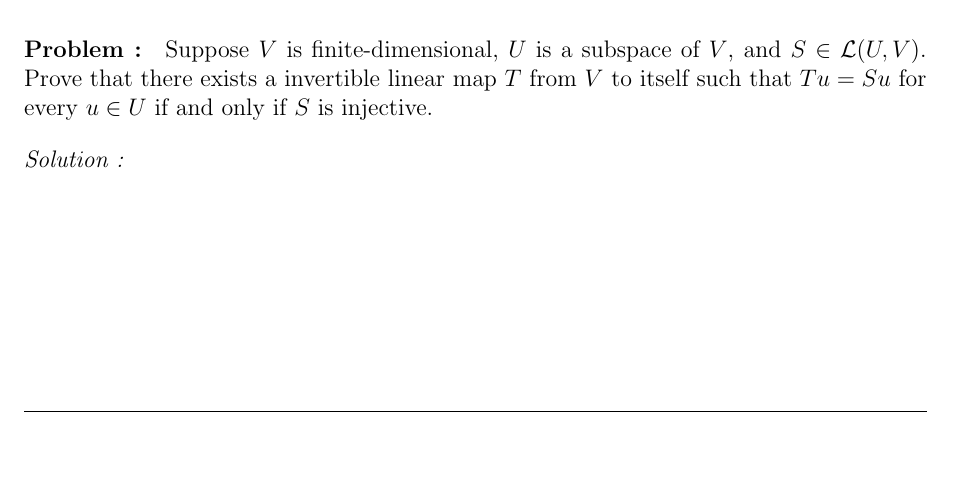
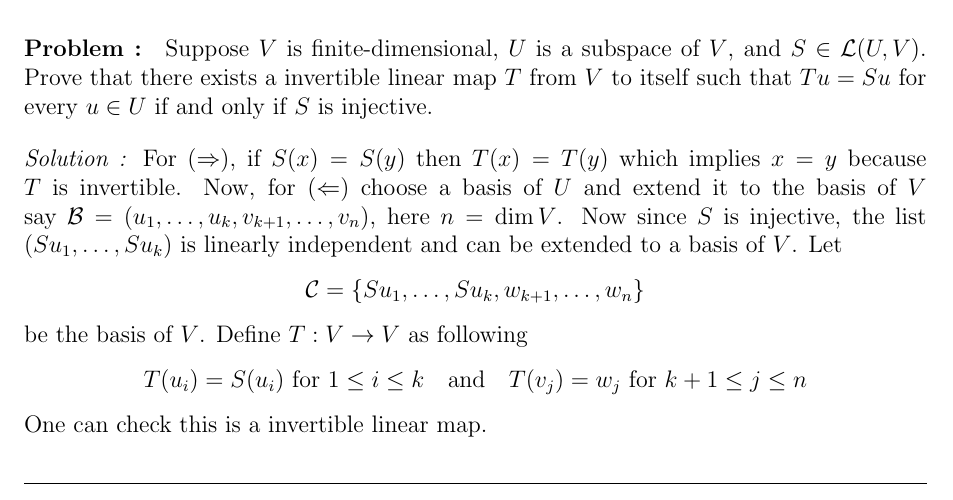
Before and after one commit to baskrki/Notes, a LaTeX document (linearalgebra/linalgebra.tex, which reads linearalgebra/chapters_linalgbra/Linear_maps/3D.tex): part of page 32 of 32, cut so that both start at the same text, the shorter picture padded with empty space. Compiled offline with pdfLaTeX.

Commit message:
added a problem

```diff
--- a/linearalgebra/chapters_linalgbra/Linear_maps/3D.tex
+++ b/linearalgebra/chapters_linalgbra/Linear_maps/3D.tex
@@ -363,4 +363,12 @@ which is a invertible linear map. Thus, set of non-invertible linear maps from $
 linear map $T$ from $V$ to itself such that $Tu=Su$ for every $u \in U$ if and only if $S$ is injective.
 
 \vspace{4mm}
-\textit{Solution :}
+\textit{Solution :} For $(\Rightarrow)$, if $S(x)=S(y)$ then $T(x)=T(y)$ which implies $x=y$ because $T$ is invertible.
+Now, for $(\Leftarrow)$ choose a basis of $U$ and extend it to the basis of $V$ say $\mathcal{B}=(u_1,\ldots,u_k,v_{k+1},\ldots,v_n)$,
+here $n = \dim V$. Now since $S$ is injective, the list $(Su_1 , \ldots, S u_k)$ is linearly independent and can be extended to a basis of $V$.
+Let
+\[ \mathcal{C}=\{Su_1,\ldots,Su_k,w_{k+1},\ldots,w_n\} \]
+be the basis of $V$. Define $T : V \to V$ as following
+\[ T(u_i) = S(u_i) \text{ for } 1 \le i \le k \quad \text{and} \quad T(v_j)=w_j  \text{ for } k+1 \le j \le n \]
+
+One can check this is a invertible linear map.
```
Also changed, not shown: linearalgebra/linalgebra.pdf, 3 other files.
